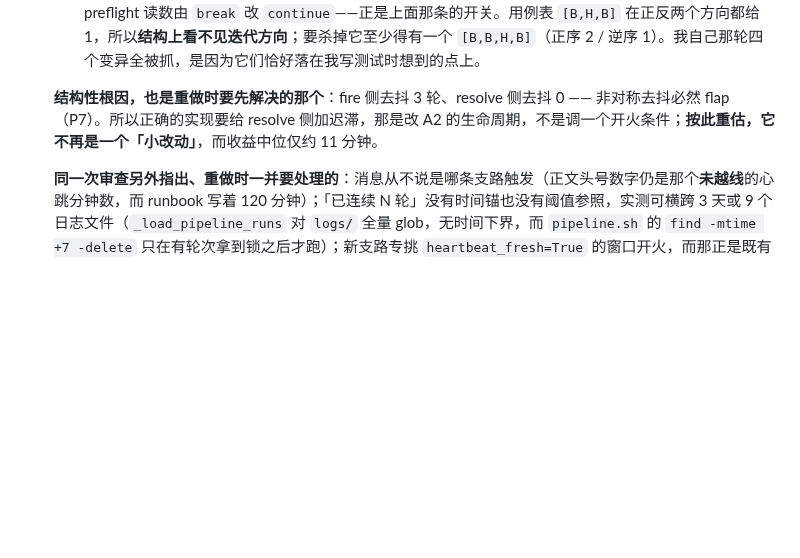
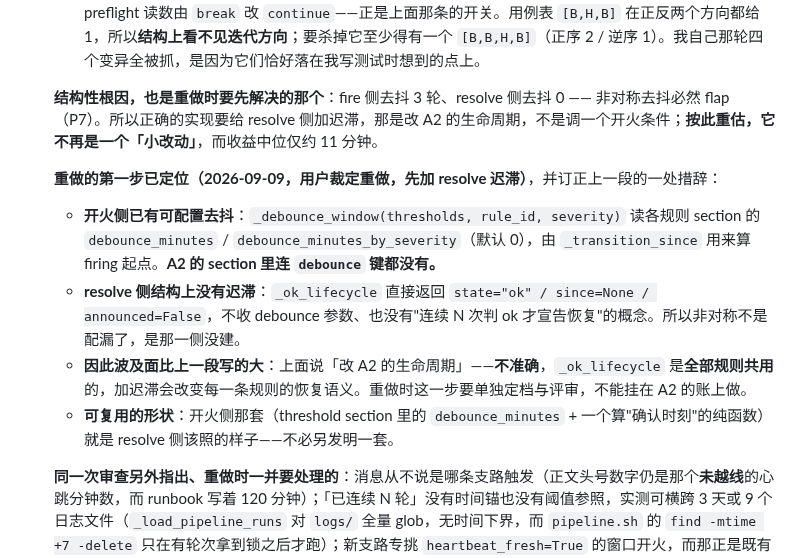
Before and after one commit to lindong28/ai-radar, a Markdown page: docs/issues/alerting.md, the part around the change. Rendered like a GitHub page; blank space fills up the shorter version.

Commit message:
docs(issues): where A2's resolve hysteresis goes, and what it touches
The fire side already has configurable debounce that A2 simply never
configures. The resolve side has none at all -- _ok_lifecycle returns
state=ok with no debounce parameter and no notion of confirming across
evaluations, so the asymmetry is a missing mechanism, not a missing
setting.

Corrects my own earlier note in this file: _ok_lifecycle is shared by
every rule, so adding hysteresis changes recovery semantics repo-wide.
That is a separate unit with its own review, not something to land
under A2's name.

```diff
--- a/docs/issues/alerting.md
+++ b/docs/issues/alerting.md
@@ -321,6 +321,12 @@ ADR-060 引入的 `hot-candidate-keeper` 线程是热点榜唯一的生产者。
 
   **结构性根因，也是重做时要先解决的那个**：fire 侧去抖 3 轮、resolve 侧去抖 0 —— 非对称去抖必然 flap（P7）。所以正确的实现要给 resolve 侧加迟滞，那是改 A2 的生命周期，不是调一个开火条件；**按此重估，它不再是一个「小改动」**，而收益中位仅约 11 分钟。
 
+  **重做的第一步已定位（2026-09-09，用户裁定重做，先加 resolve 迟滞）**，并订正上一段的一处措辞：
+  - **开火侧已有可配置去抖**：`_debounce_window(thresholds, rule_id, severity)` 读各规则 section 的 `debounce_minutes` / `debounce_minutes_by_severity`（默认 0），由 `_transition_since` 用来算 firing 起点。**A2 的 section 里连 `debounce` 键都没有。**
+  - **resolve 侧结构上没有迟滞**：`_ok_lifecycle` 直接返回 `state="ok" / since=None / announced=False`，不收 debounce 参数、也没有"连续 N 次判 ok 才宣告恢复"的概念。所以非对称不是配漏了，是那一侧没建。
+  - **因此波及面比上一段写的大**：上面说「改 A2 的生命周期」——**不准确**，`_ok_lifecycle` 是**全部规则共用**的，加迟滞会改变每一条规则的恢复语义。重做时这一步要单独定档与评审，不能挂在 A2 的账上做。
+  - **可复用的形状**：开火侧那套（threshold section 里的 `debounce_minutes` + 一个算"确认时刻"的纯函数）就是 resolve 侧该照的样子——不必另发明一套。
+
   **同一次审查另外指出、重做时一并要处理的**：消息从不说是哪条支路触发（正文头号数字仍是那个**未越线**的心跳分钟数，而 runbook 写着 120 分钟）；「已连续 N 轮」没有时间锚也没有阈值参照，实测可横跨 3 天或 9 个日志文件（`_load_pipeline_runs` 对 `logs/` 全量 glob，无时间下界，而 `pipeline.sh` 的 `find -mtime +7 -delete` 只在有轮次拿到锁之后才跑）；新支路专挑 `heartbeat_fresh=True` 的窗口开火，而那正是既有 correlation 把 A2 并进 A5 的窗口，归因会被丢掉；手动跑 `./pipeline.sh` 三次即可在生产完全健康时凑出 streak=3；阈值 `3` 只以调用点魔数存在、未进 `thresholds.py`、也无 `max(1, …)` 下限（配 0 则恒 firing）；新量未进 `values`，事故账上分不出是哪条支路开的火。
   **还有一条元问题**：上面那个「复算方法」在触发器上线后会**自我度量**——它要减的那个 `A2 firing` 从此就是本触发器产生的，差值恒 ≈0。重做时复算要固定在上线前的历史窗口上。
 
```
